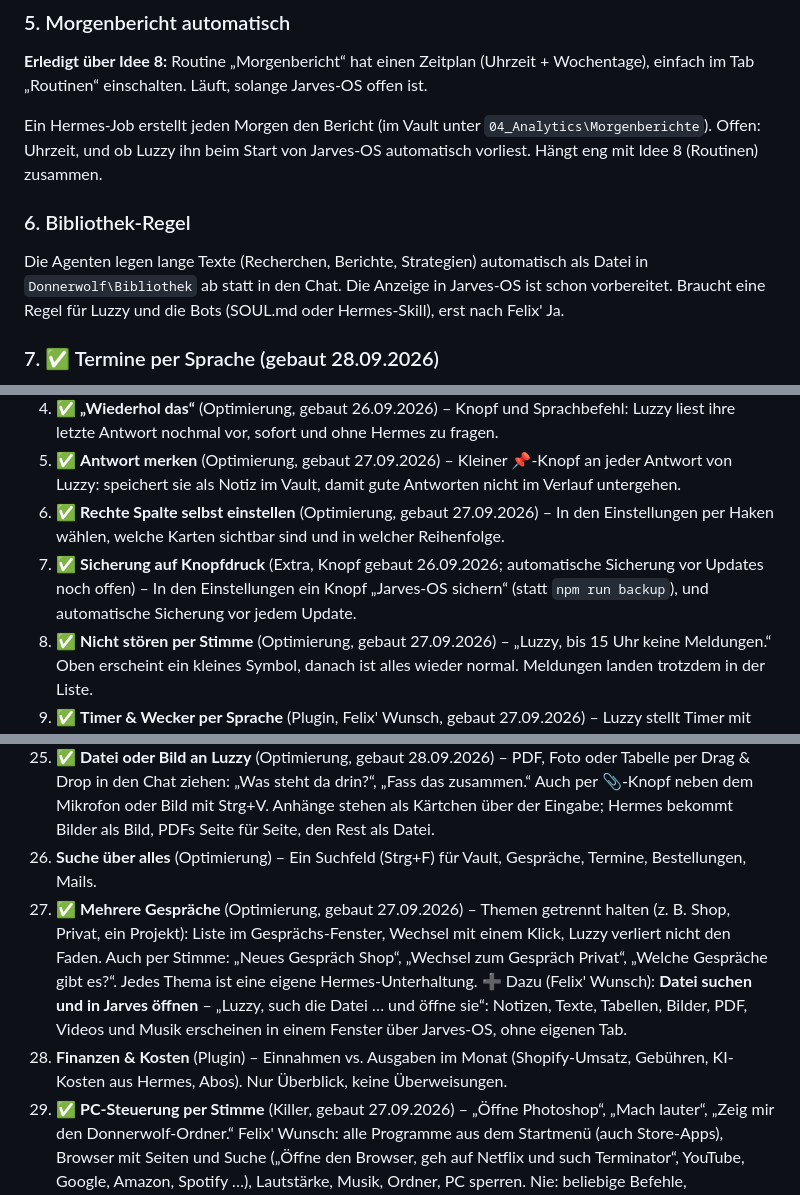
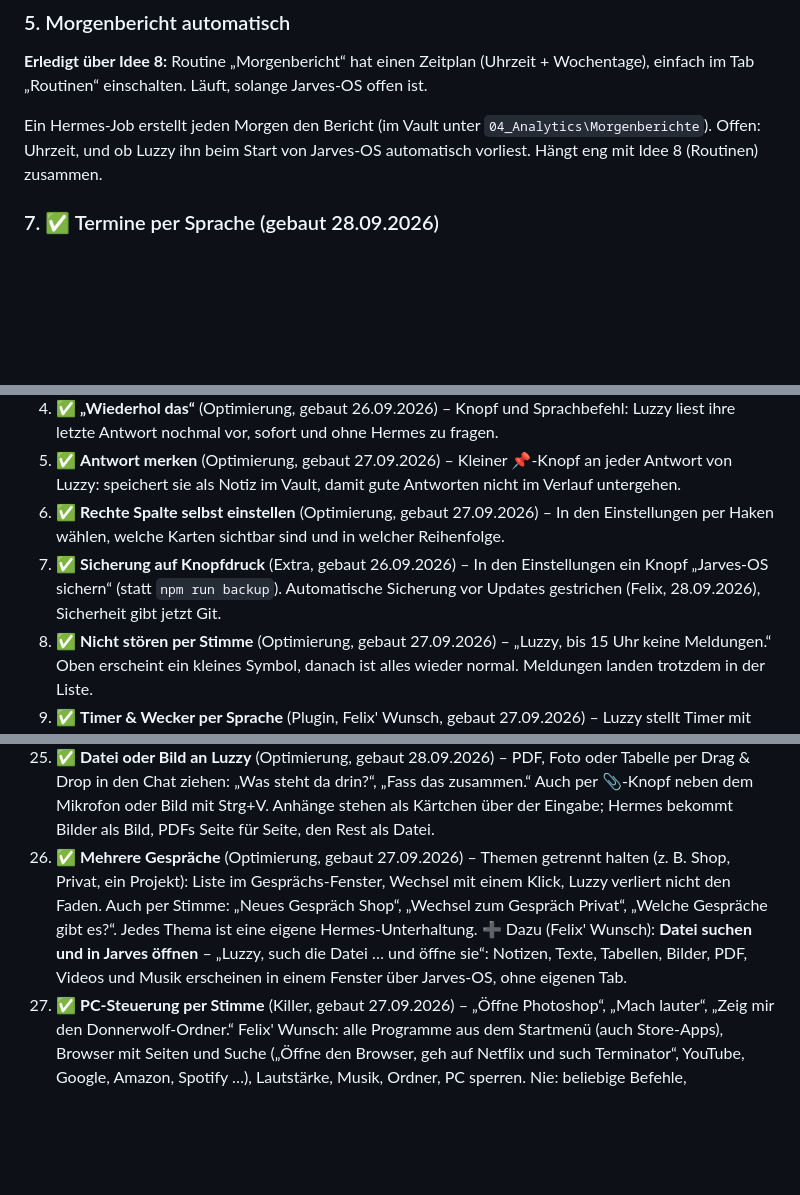
Before and after one commit to Kynto-intel/vendo, a Markdown page: ideen.md, 3 parts joined by grey strips. Drawn GitHub-style; blank space fills up the shorter version.

Commit message:
ideen.md: Suche über alles, Finanzen, Bibliothek-Regel und Auto-Sicherung gestrichen (Felix)
Co-Authored-By: Claude Opus 5.5 <noreply@anthropic.com>

```diff
--- a/ideen.md
+++ b/ideen.md
@@ -27,10 +27,6 @@ Der Crew-Tab erkennt die Profile automatisch.
 Ein Hermes-Job erstellt jeden Morgen den Bericht (im Vault unter `04_Analytics\Morgenberichte`).
 Offen: Uhrzeit, und ob Luzzy ihn beim Start von Jarves-OS automatisch vorliest.
 Hängt eng mit Idee 8 (Routinen) zusammen.
-
-### 6. Bibliothek-Regel
-Die Agenten legen lange Texte (Recherchen, Berichte, Strategien) automatisch als Datei in `Donnerwolf\Bibliothek` ab statt in den Chat.
-Die Anzeige in Jarves-OS ist schon vorbereitet. Braucht eine Regel für Luzzy und die Bots (SOUL.md oder Hermes-Skill), erst nach Felix' Ja.
 
 ### 7. ✅ Termine per Sprache (gebaut 28.09.2026)
 Luzzy trägt Termine selbst in den Jarves-Kalender ein, ändert und löscht sie: „Luzzy, trag mir morgen um 10 Zahnarzt ein.“
@@ -102,8 +98,8 @@ Innerhalb jeder Stufe steht das Einfachste oben. In Klammern die Art:
    damit gute Antworten nicht im Verlauf untergehen.
 7. ✅ **Rechte Spalte selbst einstellen** (Optimierung, gebaut 27.09.2026) – In den Einstellungen per Haken wählen, welche Karten sichtbar
    sind und in welcher Reihenfolge.
-8. ✅ **Sicherung auf Knopfdruck** (Extra, Knopf gebaut 26.09.2026; automatische Sicherung vor Updates noch offen) – In den Einstellungen ein Knopf „Jarves-OS sichern“
-   (statt `npm run backup`), und automatische Sicherung vor jedem Update.
+8. ✅ **Sicherung auf Knopfdruck** (Extra, gebaut 26.09.2026) – In den Einstellungen ein Knopf „Jarves-OS sichern“
+   (statt `npm run backup`). Automatische Sicherung vor Updates gestrichen (Felix, 28.09.2026), Sicherheit gibt jetzt Git.
 9. ✅ **Nicht stören per Stimme** (Optimierung, gebaut 27.09.2026) – „Luzzy, bis 15 Uhr keine Meldungen.“ Oben erscheint ein kleines
    Symbol, danach ist alles wieder normal. Meldungen landen trotzdem in der Liste.
 10. ✅ **Timer & Wecker per Sprache** (Plugin, Felix' Wunsch, gebaut 27.09.2026) – Luzzy stellt Timer mit Namen:
@@ -148,14 +144,11 @@ Innerhalb jeder Stufe steht das Einfachste oben. In Klammern die Art:
 25. ✅ **Datei oder Bild an Luzzy** (Optimierung, gebaut 28.09.2026) – PDF, Foto oder Tabelle per Drag & Drop in den Chat ziehen:
     „Was steht da drin?“, „Fass das zusammen.“ Auch per 📎-Knopf neben dem Mikrofon oder Bild mit Strg+V.
     Anhänge stehen als Kärtchen über der Eingabe; Hermes bekommt Bilder als Bild, PDFs Seite für Seite, den Rest als Datei.
-26. **Suche über alles** (Optimierung) – Ein Suchfeld (Strg+F) für Vault, Gespräche, Termine, Bestellungen, Mails.
 27. ✅ **Mehrere Gespräche** (Optimierung, gebaut 27.09.2026) – Themen getrennt halten (z. B. Shop, Privat, ein Projekt): Liste im
     Gesprächs-Fenster, Wechsel mit einem Klick, Luzzy verliert nicht den Faden. Auch per Stimme: „Neues Gespräch Shop“,
     „Wechsel zum Gespräch Privat“, „Welche Gespräche gibt es?“. Jedes Thema ist eine eigene Hermes-Unterhaltung.
     ➕ Dazu (Felix' Wunsch): **Datei suchen und in Jarves öffnen** – „Luzzy, such die Datei … und öffne sie“: Notizen,
     Texte, Tabellen, Bilder, PDF, Videos und Musik erscheinen in einem Fenster über Jarves-OS, ohne eigenen Tab.
-29. **Finanzen & Kosten** (Plugin) – Einnahmen vs. Ausgaben im Monat (Shopify-Umsatz, Gebühren, KI-Kosten aus
-    Hermes, Abos). Nur Überblick, keine Überweisungen.
 30. ✅ **PC-Steuerung per Stimme** (Killer, gebaut 27.09.2026) – „Öffne Photoshop“, „Mach lauter“, „Zeig mir den Donnerwolf-Ordner.“
     Felix' Wunsch: alle Programme aus dem Startmenü (auch Store-Apps), Browser mit Seiten und Suche („Öffne den Browser,
     geh auf Netflix und such Terminator“, YouTube, Google, Amazon, Spotify …), Lautstärke, Musik, Ordner, PC sperren.
```
